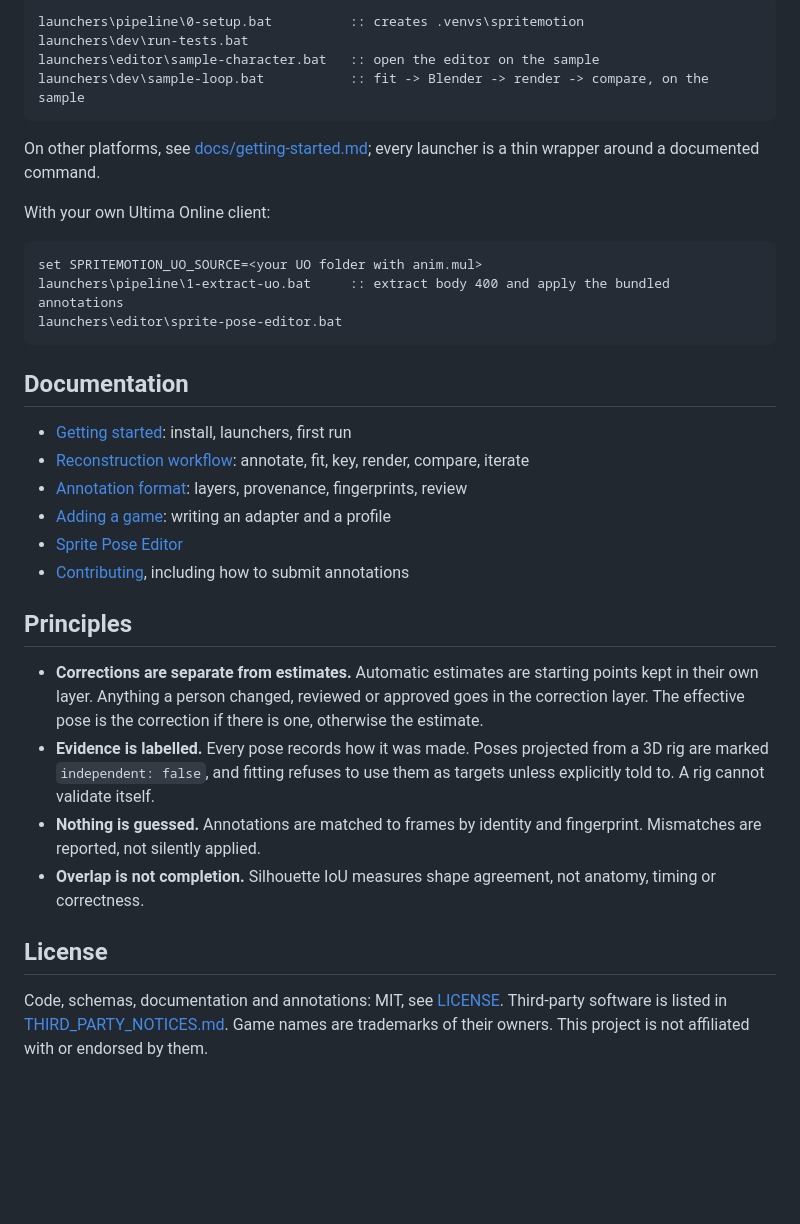
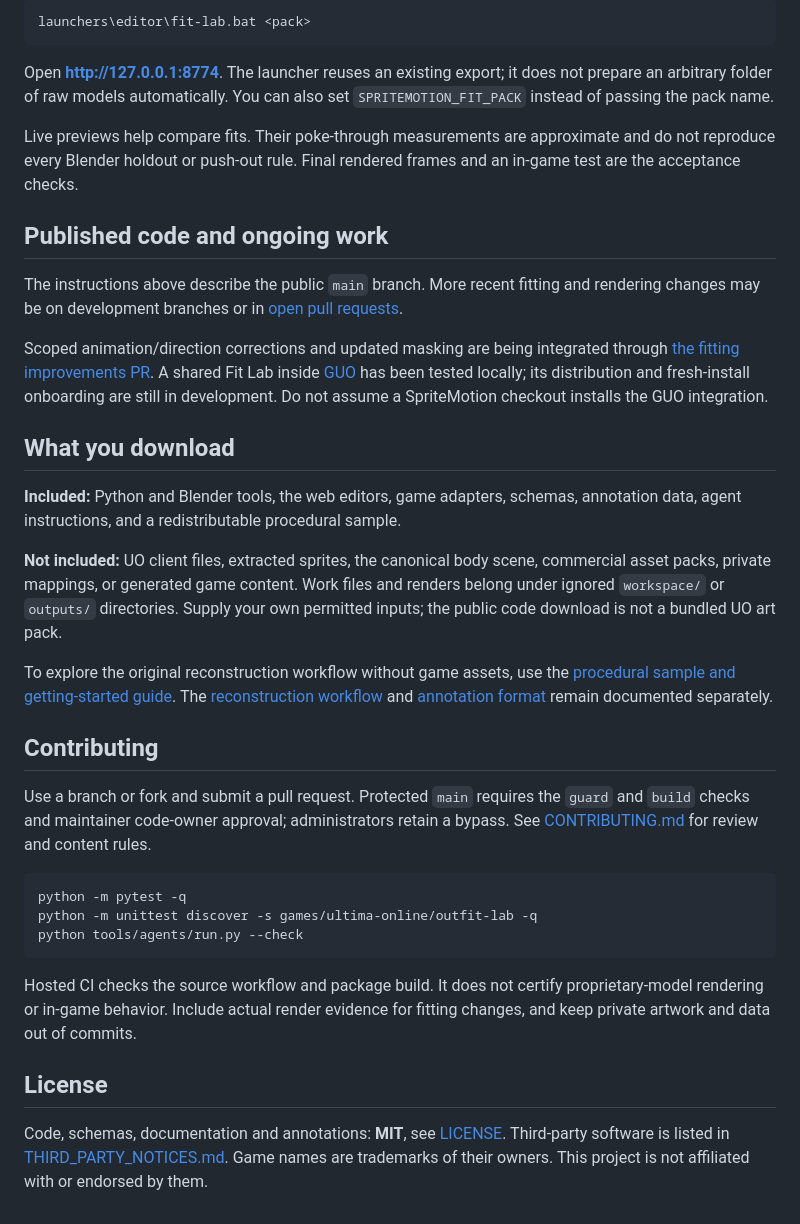
Before and after one commit to DatMoshu/SpriteMotion, a Markdown page: README.md, the part around one of its changes. Drawn GitHub-style; blank space fills up the shorter version.

````diff
--- a/README.md
+++ b/README.md
@@ -55,49 +69,62 @@ and [Blender 5.2 LTS or 4.2 LTS](tools/blender/README.md) for reconstruction.
 
 ```bat
-launchers\pipeline\0-setup.bat          :: creates .venvs\spritemotion
-launchers\dev\run-tests.bat
-launchers\editor\sample-character.bat   :: open the editor on the sample
-launchers\dev\sample-loop.bat           :: fit -> Blender -> render -> compare, on the sample
+launchers\editor\fit-lab.bat <pack>
 ```
 
-On other platforms, see [docs/getting-started.md](docs/getting-started.md);
-every launcher is a thin wrapper around a documented command.
+Open **http://127.0.0.1:8774**. The launcher reuses an existing export; it does not
+prepare an arbitrary folder of raw models automatically. You can also set
+`SPRITEMOTION_FIT_PACK` instead of passing the pack name.
 
-With your own Ultima Online client:
+Live previews help compare fits. Their poke-through measurements are approximate
+and do not reproduce every Blender holdout or push-out rule. Final rendered frames
+and an in-game test are the acceptance checks.
 
-```bat
-set SPRITEMOTION_UO_SOURCE=<your UO folder with anim.mul>
-launchers\pipeline\1-extract-uo.bat     :: extract body 400 and apply the bundled annotations
-launchers\editor\sprite-pose-editor.bat
+## Published code and ongoing work
+
+The instructions above describe the public `main` branch. More recent fitting
+and rendering changes may be on development branches or in
+[open pull requests](https://github.com/DatMoshu/SpriteMotion/pulls).
+
+Scoped animation/direction corrections and updated masking are being integrated
+through [the fitting improvements PR](https://github.com/DatMoshu/SpriteMotion/pull/1).
+A shared Fit Lab inside [GUO](https://github.com/DatMoshu/GodotUO) has been tested
+locally; its distribution and fresh-install onboarding are still in development.
+Do not assume a SpriteMotion checkout installs the GUO integration.
+
+## What you download
+
+**Included:** Python and Blender tools, the web editors, game adapters, schemas,
+annotation data, agent instructions, and a redistributable procedural sample.
+
+**Not included:** UO client files, extracted sprites, the canonical body scene,
+commercial asset packs, private mappings, or generated game content. Work files
+and renders belong under ignored `workspace/` or `outputs/` directories. Supply
+your own permitted inputs; the public code download is not a bundled UO art pack.
+
+To explore the original reconstruction workflow without game assets, use the
+[procedural sample and getting-started guide](docs/getting-started.md). The
+[reconstruction workflow](docs/reconstruction-workflow.md) and
+[annotation format](docs/annotation-format.md) remain documented separately.
+
+## Contributing
+
+Use a branch or fork and submit a pull request. Protected `main` requires the
+`guard` and `build` checks and maintainer code-owner approval; administrators
+retain a bypass. See [CONTRIBUTING.md](CONTRIBUTING.md) for review and content rules.
+
+```powershell
+python -m pytest -q
+python -m unittest discover -s games/ultima-online/outfit-lab -q
+python tools/agents/run.py --check
 ```
 
-## Documentation
-
-- [Getting started](docs/getting-started.md): install, launchers, first run
-- [Reconstruction workflow](docs/reconstruction-workflow.md): annotate, fit, key, render, compare, iterate
-- [Annotation format](docs/annotation-format.md): layers, provenance, fingerprints, review
-- [Adding a game](docs/adding-a-game.md): writing an adapter and a profile
-- [Sprite Pose Editor](tools/sprite-pose-editor/README.md)
-- [Contributing](CONTRIBUTING.md), including how to submit annotations
-
-## Principles
-
-- **Corrections are separate from estimates.** Automatic estimates are
-  starting points kept in their own layer. Anything a person changed, reviewed
-  or approved goes in the correction layer. The effective pose is the
-  correction if there is one, otherwise the estimate.
-- **Evidence is labelled.** Every pose records how it was made. Poses
-  projected from a 3D rig are marked `independent: false`, and fitting refuses
-  to use them as targets unless explicitly told to. A rig cannot validate
-  itself.
-- **Nothing is guessed.** Annotations are matched to frames by identity and
-  fingerprint. Mismatches are reported, not silently applied.
-- **Overlap is not completion.** Silhouette IoU measures shape agreement, not
-  anatomy, timing or correctness.
+Hosted CI checks the source workflow and package build. It does not certify
+proprietary-model rendering or in-game behavior. Include actual render evidence
+for fitting changes, and keep private artwork and data out of commits.
 
 ## License
 
-Code, schemas, documentation and annotations: MIT, see [LICENSE](LICENSE).
+Code, schemas, documentation and annotations: **MIT**, see [LICENSE](LICENSE).
 Third-party software is listed in [THIRD_PARTY_NOTICES.md](THIRD_PARTY_NOTICES.md).
-Game names are trademarks of their owners. This project is not affiliated
-with or endorsed by them.
+Game names are trademarks of their owners. This project is not affiliated with
+or endorsed by them.
````
Also changed, not shown: other parts of README.md (+54 -40 lines).
